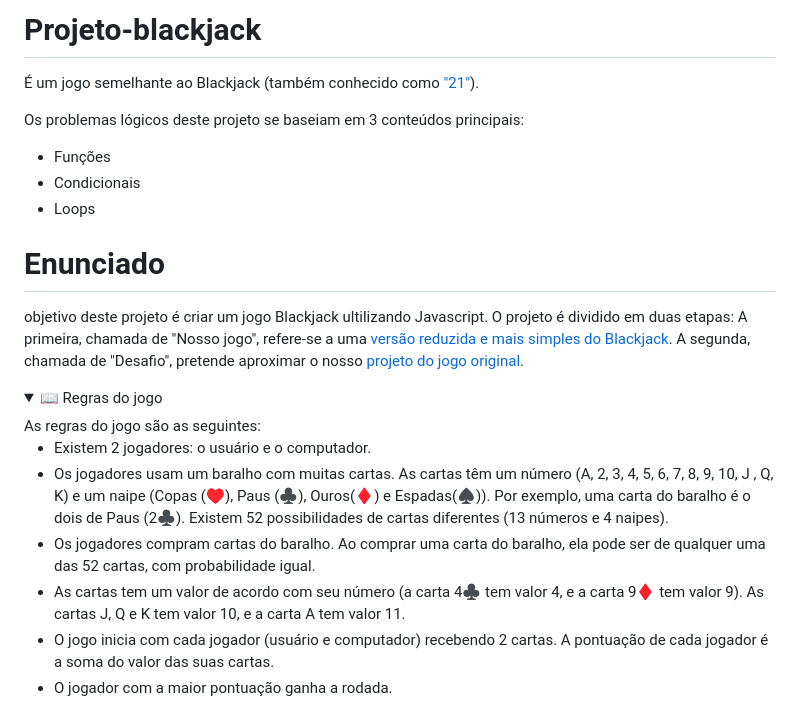
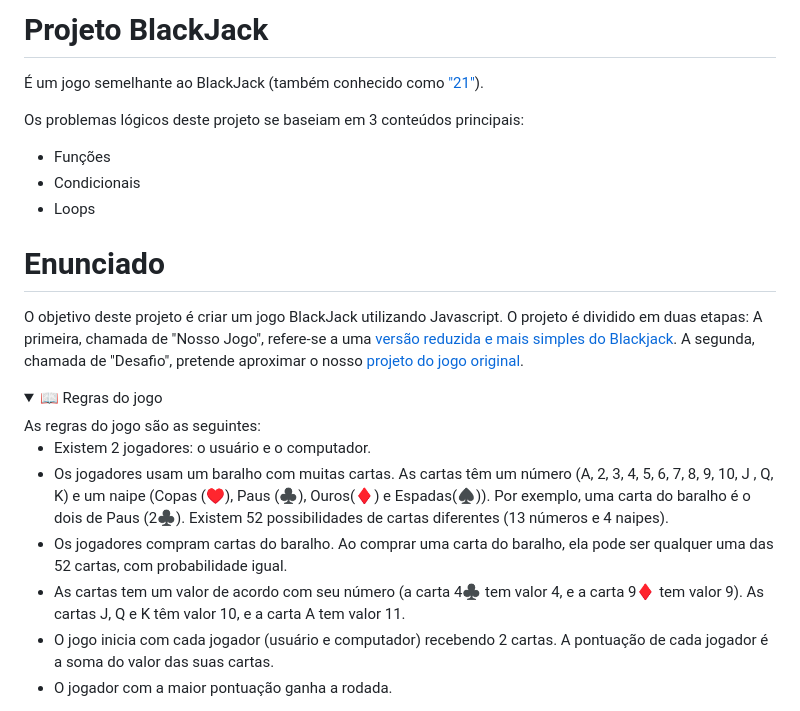
Before and after one commit to labenuexercicios/projeto-blackjack, a Markdown page: README.md, the part around the change. Rendered like a GitHub page; folded sections open.

```diff
--- a/README.md
+++ b/README.md
@@ -1,5 +1,5 @@
-# Projeto-blackjack
-É um jogo semelhante ao Blackjack (também conhecido como ["21"](https://pt.wikipedia.org/wiki/Blackjack)).
+# Projeto BlackJack
+É um jogo semelhante ao BlackJack (também conhecido como ["21"](https://pt.wikipedia.org/wiki/Blackjack)).
 
 
 Os problemas lógicos deste projeto se baseiam em 3 conteúdos principais:
@@ -8,7 +8,7 @@ Os problemas lógicos deste projeto se baseiam em 3 conteúdos principais:
 * Loops
 
 # Enunciado
-objetivo deste projeto é criar um jogo Blackjack ultilizando Javascript. O projeto é dividido em duas etapas: A primeira, chamada de "Nosso jogo", refere-se a uma [versão reduzida e mais simples do Blackjack](http://different-alley.surge.sh/). A segunda, chamada de "Desafio", pretende aproximar o nosso [projeto do jogo original](http://unbiased-desire.surge.sh/).
+O objetivo deste projeto é criar um jogo BlackJack utilizando Javascript. O projeto é dividido em duas etapas: A primeira, chamada de "Nosso Jogo", refere-se a uma [versão reduzida e mais simples do Blackjack](http://different-alley.surge.sh/). A segunda, chamada de "Desafio", pretende aproximar o nosso [projeto do jogo original](http://unbiased-desire.surge.sh/).
 
 <details>
    <summary> 📖 Regras do jogo</summary>
@@ -16,8 +16,8 @@ objetivo deste projeto é criar um jogo Blackjack ultilizando Javascript. O proj
 
 - Existem 2 jogadores: o usuário e o computador.
 - Os jogadores usam um baralho com muitas cartas. As cartas têm um número (A, 2, 3, 4, 5, 6, 7, 8, 9, 10, J , Q, K) e um naipe (Copas (♥️), Paus (♣️), Ouros(♦️) e Espadas(♠️)). Por exemplo, uma carta do baralho é o dois de Paus (2♣️). Existem 52 possibilidades de cartas diferentes (13 números e 4 naipes).
-- Os jogadores compram cartas do baralho. Ao comprar uma carta do baralho, ela pode ser de qualquer uma das 52 cartas, com probabilidade igual.
-- As cartas tem um valor de acordo com seu número (a carta 4♣️ tem valor 4, e a carta 9♦️ tem valor 9). As cartas J, Q e K tem valor 10, e a carta A tem valor 11.
+- Os jogadores compram cartas do baralho. Ao comprar uma carta do baralho, ela pode ser qualquer uma das 52 cartas, com probabilidade igual.
+- As cartas tem um valor de acordo com seu número (a carta 4♣️ tem valor 4, e a carta 9♦️ tem valor 9). As cartas J, Q e K têm valor 10, e a carta A tem valor 11.
 - O jogo inicia com cada jogador (usuário e computador) recebendo 2 cartas. A pontuação de cada jogador é a soma do valor das suas cartas.
 - O jogador com a maior pontuação ganha a rodada.
    </details>
```
